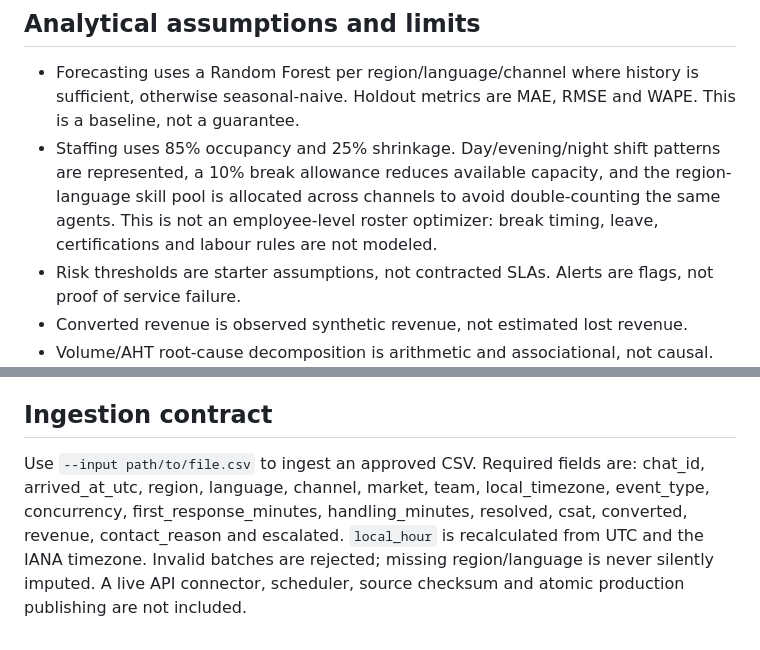
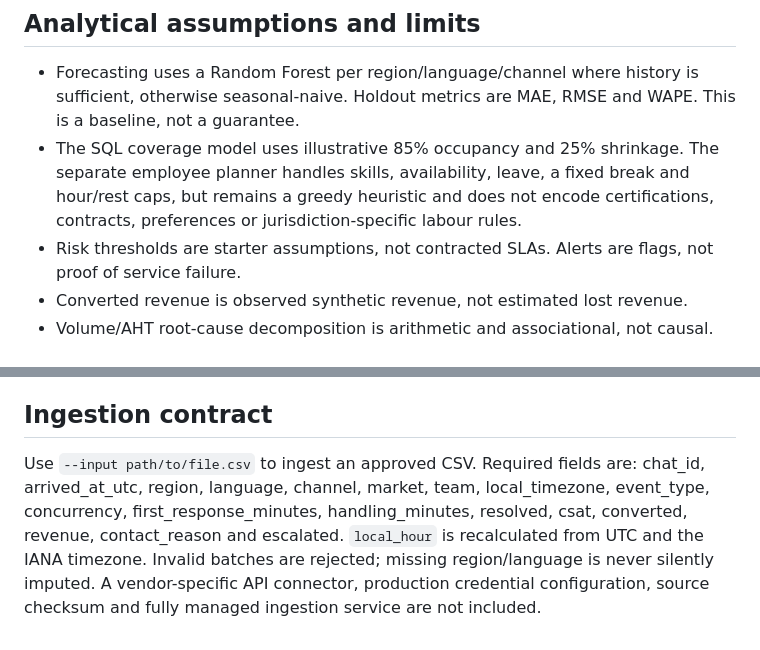
Before and after one commit to Lifewitdata/r-support-demand-staffing, a Markdown page: python/README.md, 2 parts joined by grey strips. Drawn GitHub-style.

```diff
--- a/python/README.md
+++ b/python/README.md
@@ -26,7 +53,7 @@ The pipeline can generate reproducible synthetic chat records or ingest an appro
 ## Analytical assumptions and limits
 
 - Forecasting uses a Random Forest per region/language/channel where history is sufficient, otherwise seasonal-naive. Holdout metrics are MAE, RMSE and WAPE. This is a baseline, not a guarantee.
-- Staffing uses 85% occupancy and 25% shrinkage. Day/evening/night shift patterns are represented, a 10% break allowance reduces available capacity, and the region-language skill pool is allocated across channels to avoid double-counting the same agents. This is not an employee-level roster optimizer: break timing, leave, certifications and labour rules are not modeled.
+- The SQL coverage model uses illustrative 85% occupancy and 25% shrinkage. The separate employee planner handles skills, availability, leave, a fixed break and hour/rest caps, but remains a greedy heuristic and does not encode certifications, contracts, preferences or jurisdiction-specific labour rules.
 - Risk thresholds are starter assumptions, not contracted SLAs. Alerts are flags, not proof of service failure.
 - Converted revenue is observed synthetic revenue, not estimated lost revenue.
 - Volume/AHT root-cause decomposition is arithmetic and associational, not causal.
@@ -37,4 +64,4 @@ Use outputs/tableau_hourly_commerce.csv, tableau_staffing_coverage.csv, tableau_
 
 ## Ingestion contract
 
-Use `--input path/to/file.csv` to ingest an approved CSV. Required fields are: chat_id, arrived_at_utc, region, language, channel, market, team, local_timezone, event_type, concurrency, first_response_minutes, handling_minutes, resolved, csat, converted, revenue, contact_reason and escalated. `local_hour` is recalculated from UTC and the IANA timezone. Invalid batches are rejected; missing region/language is never silently imputed. A live API connector, scheduler, source checksum and atomic production publishing are not included.
+Use `--input path/to/file.csv` to ingest an approved CSV. Required fields are: chat_id, arrived_at_utc, region, language, channel, market, team, local_timezone, event_type, concurrency, first_response_minutes, handling_minutes, resolved, csat, converted, revenue, contact_reason and escalated. `local_hour` is recalculated from UTC and the IANA timezone. Invalid batches are rejected; missing region/language is never silently imputed. A vendor-specific API connector, production credential configuration, source checksum and fully managed ingestion service are not included.
```
Also changed, not shown: other parts of python/README.md (+28 -1 lines).
